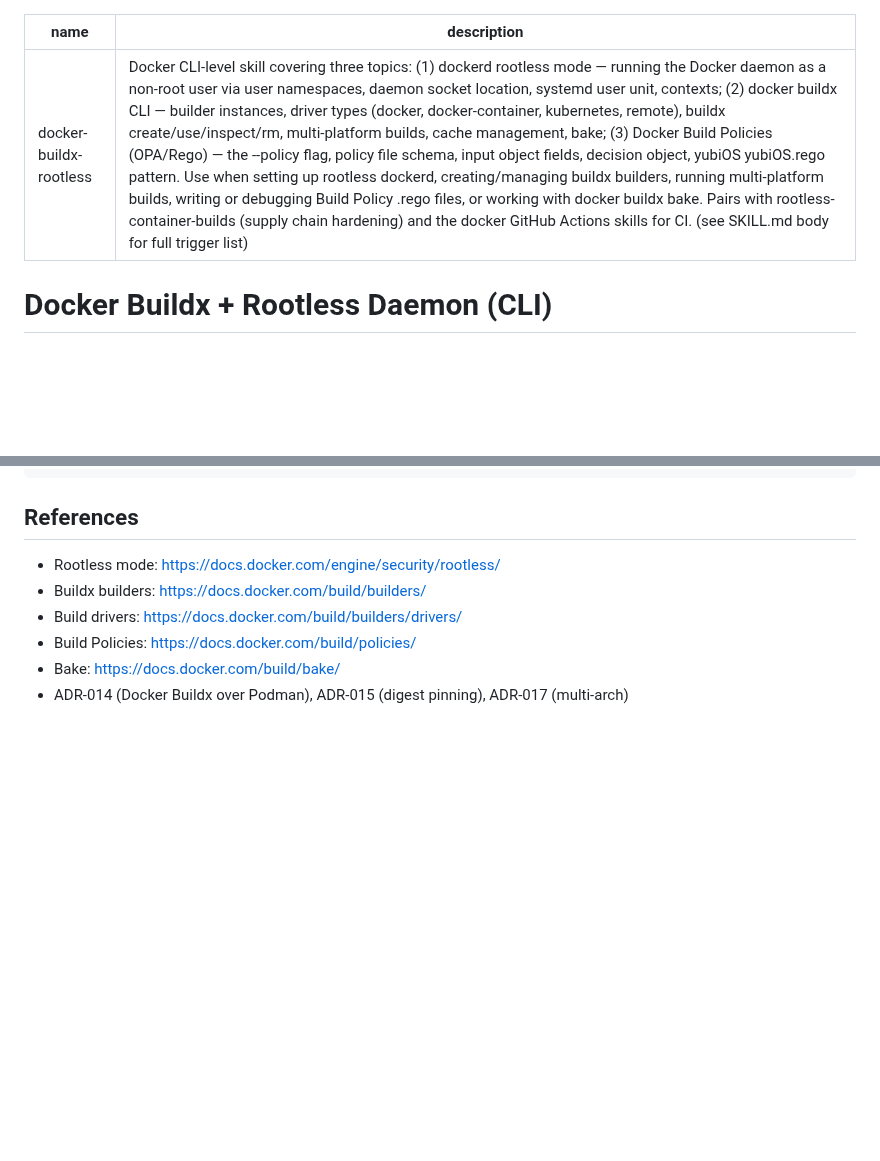
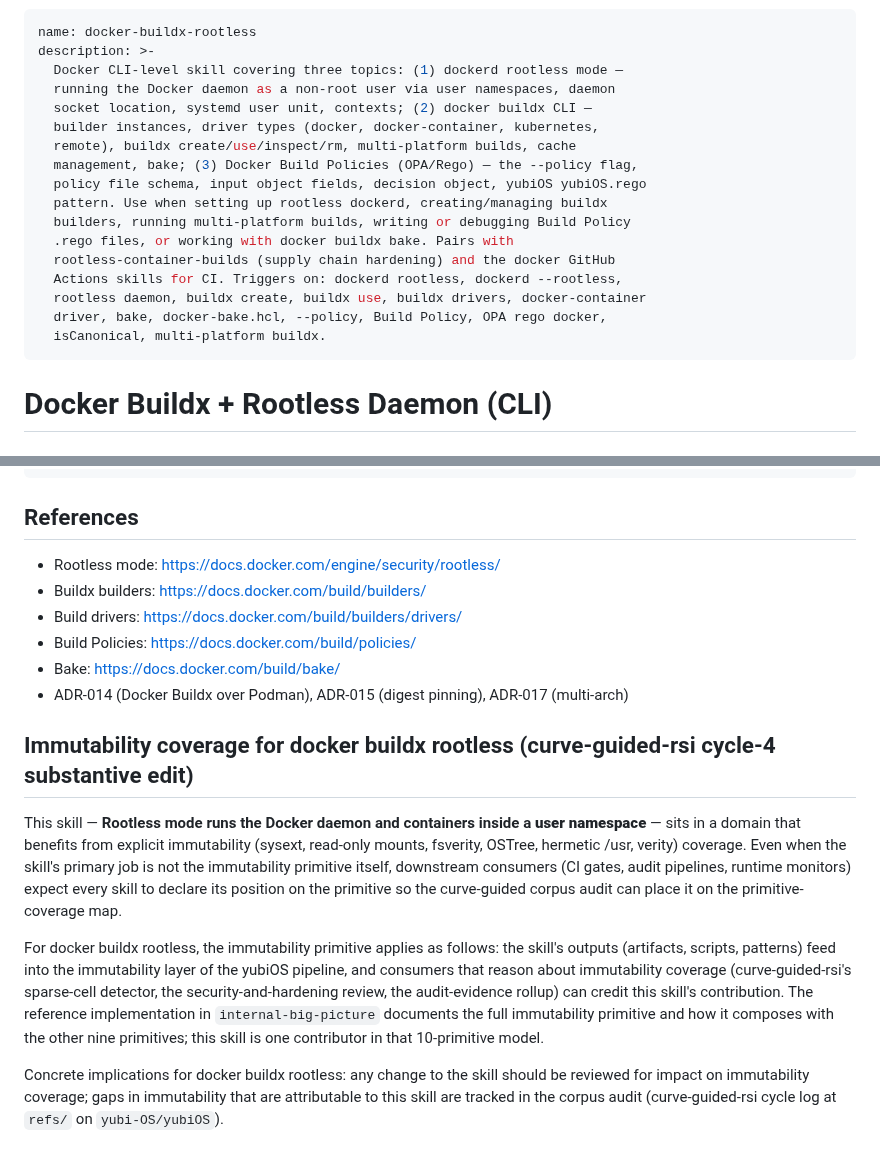
Before and after one commit to corning-croak-cable/yubiOS, a Markdown page: skills/docker-buildx-rootless/SKILL.md, 2 parts joined by grey strips. Drawn GitHub-style; blank space fills up the shorter version.

Commit message:
feat(skills/docker-buildx-rootless): cycle-4 curve-guided-rsi substantive primitive coverage edit

```diff
--- a/skills/docker-buildx-rootless/SKILL.md
+++ b/skills/docker-buildx-rootless/SKILL.md
@@ -1,6 +1,21 @@
 ---
 name: docker-buildx-rootless
-description: 'Docker CLI-level skill covering three topics: (1) dockerd rootless mode — running the Docker daemon as a non-root user via user namespaces, daemon socket location, systemd user unit, contexts; (2) docker buildx CLI — builder instances, driver types (docker, docker-container, kubernetes, remote), buildx create/use/inspect/rm, multi-platform builds, cache management, bake; (3) Docker Build Policies (OPA/Rego) — the --policy flag, policy file schema, input object fields, decision object, yubiOS yubiOS.rego pattern. Use when setting up rootless dockerd, creating/managing buildx builders, running multi-platform builds, writing or debugging Build Policy .rego files, or working with docker buildx bake. Pairs with rootless-container-builds (supply chain hardening) and the docker GitHub Actions skills for CI. (see SKILL.md body for full trigger list)'
+description: >-
+  Docker CLI-level skill covering three topics: (1) dockerd rootless mode —
+  running the Docker daemon as a non-root user via user namespaces, daemon
+  socket location, systemd user unit, contexts; (2) docker buildx CLI —
+  builder instances, driver types (docker, docker-container, kubernetes,
+  remote), buildx create/use/inspect/rm, multi-platform builds, cache
+  management, bake; (3) Docker Build Policies (OPA/Rego) — the --policy flag,
+  policy file schema, input object fields, decision object, yubiOS yubiOS.rego
+  pattern. Use when setting up rootless dockerd, creating/managing buildx
+  builders, running multi-platform builds, writing or debugging Build Policy
+  .rego files, or working with docker buildx bake. Pairs with
+  rootless-container-builds (supply chain hardening) and the docker GitHub
+  Actions skills for CI. Triggers on: dockerd rootless, dockerd --rootless,
+  rootless daemon, buildx create, buildx use, buildx drivers, docker-container
+  driver, bake, docker-bake.hcl, --policy, Build Policy, OPA rego docker,
+  isCanonical, multi-platform buildx.
 ---
 
 # Docker Buildx + Rootless Daemon (CLI)
@@ -365,3 +380,11 @@ docker info | grep -E "rootless|Security"
 - Build Policies: https://docs.docker.com/build/policies/
 - Bake: https://docs.docker.com/build/bake/
 - ADR-014 (Docker Buildx over Podman), ADR-015 (digest pinning), ADR-017 (multi-arch)
+
+## Immutability coverage for docker buildx rootless (curve-guided-rsi cycle-4 substantive edit)
+
+This skill — **Rootless mode runs the Docker daemon and containers inside a **user namespace**** — sits in a domain that benefits from explicit immutability (sysext, read-only mounts, fsverity, OSTree, hermetic /usr, verity) coverage. Even when the skill's primary job is not the immutability primitive itself, downstream consumers (CI gates, audit pipelines, runtime monitors) expect every skill to declare its position on the primitive so the curve-guided corpus audit can place it on the primitive-coverage map.
+
+For docker buildx rootless, the immutability primitive applies as follows: the skill's outputs (artifacts, scripts, patterns) feed into the immutability layer of the yubiOS pipeline, and consumers that reason about immutability coverage (curve-guided-rsi's sparse-cell detector, the security-and-hardening review, the audit-evidence rollup) can credit this skill's contribution. The reference implementation in `internal-big-picture` documents the full immutability primitive and how it composes with the other nine primitives; this skill is one contributor in that 10-primitive model.
+
+Concrete implications for docker buildx rootless: any change to the skill should be reviewed for impact on immutability coverage; gaps in immutability that are attributable to this skill are tracked in the corpus audit (curve-guided-rsi cycle log at `refs/` on `yubi-OS/yubiOS`).
```
